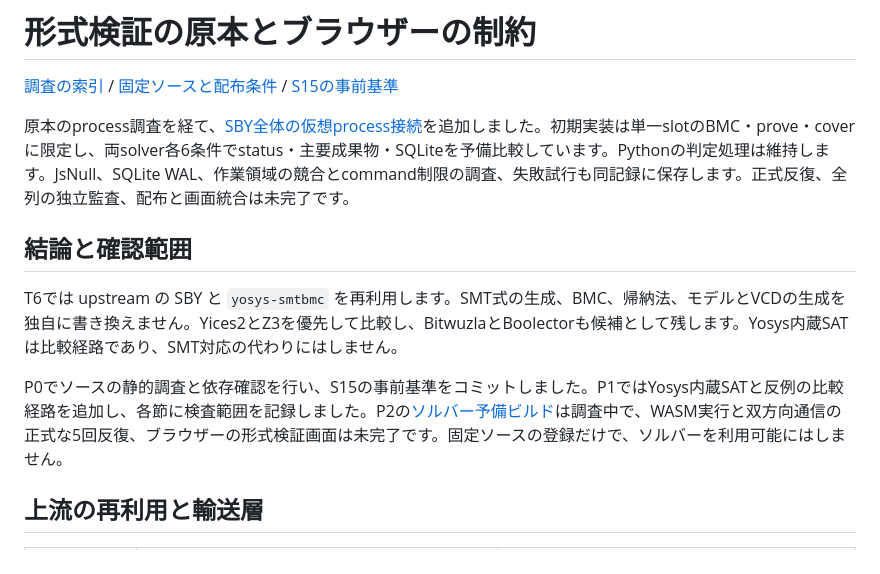
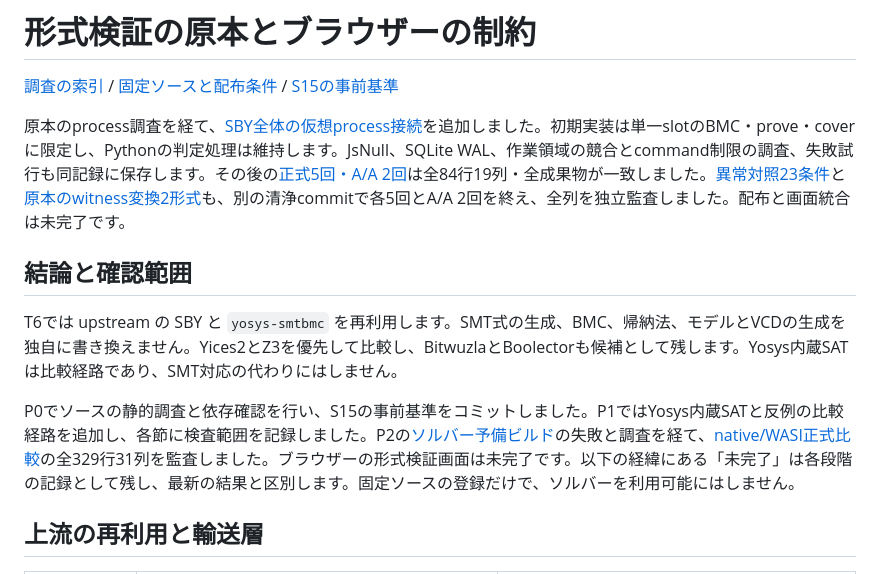
Before and after one commit to gogo-fpga/toolchain, a Markdown page: docs/research/formal-verification.md, the part around the change. GitHub-like rendering.

Commit message:
文書: 形式検証の調査索引を正式結果へ同期し再検査の中止を残す
Co-Authored-By: Yoshihiro Yamashiro <me@xn--uist1idrju3i.jp>

```diff
--- a/docs/research/formal-verification.md
+++ b/docs/research/formal-verification.md
@@ -2,13 +2,13 @@
 
 [調査の索引](../../RESEARCH.md#7-分割した調査) / [固定ソースと配布条件](formal-sources.md) / [S15の事前基準](../experiments/S15-formal-verification.md)
 
-原本のprocess調査を経て、[SBY全体の仮想process接続](../experiments/S15-sby-runtime.md)を追加しました。初期実装は単一slotのBMC・prove・coverに限定し、両solver各6条件でstatus・主要成果物・SQLiteを予備比較しています。Pythonの判定処理は維持します。JsNull、SQLite WAL、作業領域の競合とcommand制限の調査、失敗試行も同記録に保存します。正式反復、全列の独立監査、配布と画面統合は未完了です。
+原本のprocess調査を経て、[SBY全体の仮想process接続](../experiments/S15-sby-runtime.md)を追加しました。初期実装は単一slotのBMC・prove・coverに限定し、Pythonの判定処理は維持します。JsNull、SQLite WAL、作業領域の競合とcommand制限の調査、失敗試行も同記録に保存します。その後の[正式5回・A/A 2回](../experiments/S15-sby-repeated.md)は全84行19列・全成果物が一致しました。[異常対照23条件](../experiments/S15-sby-controls.md)と[原本のwitness変換2形式](../experiments/S15-sby-witness.md)も、別の清浄commitで各5回とA/A 2回を終え、全列を独立監査しました。配布と画面統合は未完了です。
 
 ## 結論と確認範囲
 
 T6では upstream の SBY と `yosys-smtbmc` を再利用します。SMT式の生成、BMC、帰納法、モデルとVCDの生成を独自に書き換えません。Yices2とZ3を優先して比較し、BitwuzlaとBoolectorも候補として残します。Yosys内蔵SATは比較経路であり、SMT対応の代わりにはしません。
 
-P0でソースの静的調査と依存確認を行い、S15の事前基準をコミットしました。P1ではYosys内蔵SATと反例の比較経路を追加し、各節に検査範囲を記録しました。P2の[ソルバー予備ビルド](formal-solvers.md)は調査中で、WASM実行と双方向通信の正式な5回反復、ブラウザーの形式検証画面は未完了です。固定ソースの登録だけで、ソルバーを利用可能にはしません。
+P0でソースの静的調査と依存確認を行い、S15の事前基準をコミットしました。P1ではYosys内蔵SATと反例の比較経路を追加し、各節に検査範囲を記録しました。P2の[ソルバー予備ビルド](formal-solvers.md)の失敗と調査を経て、[native/WASI正式比較](../experiments/S15-solver-native-wasi.md)の全329行31列を監査しました。ブラウザーの形式検証画面は未完了です。以下の経緯にある「未完了」は各段階の記録として残し、最新の結果と区別します。固定ソースの登録だけで、ソルバーを利用可能にはしません。
 
 ## 上流の再利用と輸送層
 
```
Also changed, not shown: docs/experiments/S15-sby-witness.md (+2 -0 lines).
